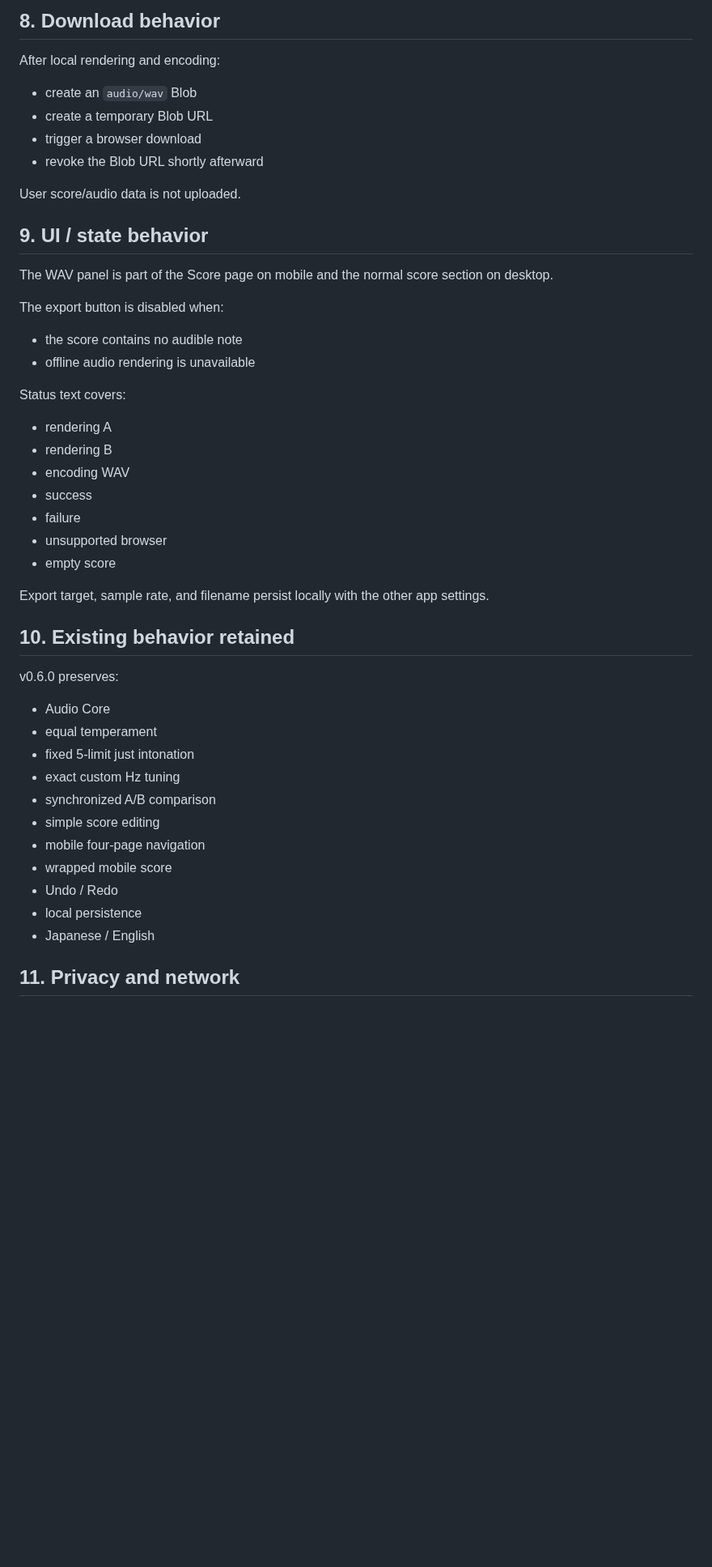
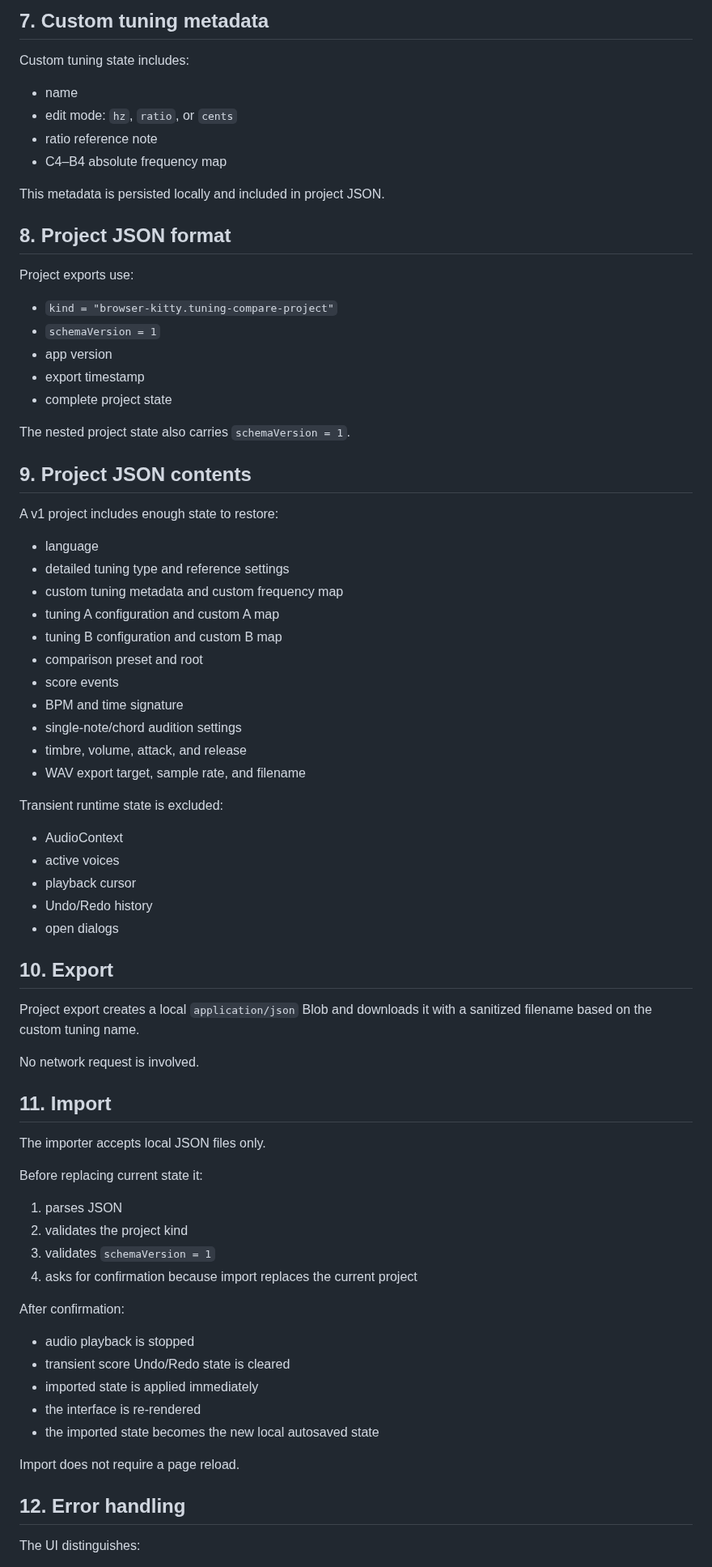
Before and after one commit to ttomohisa/htmlapps-tuning-compare, a Markdown page: APP_SPEC.md, the part around one of its changes. Shown at 81% size. GitHub-like rendering; blank space fills up the shorter version.

Commit message:
docs: update for v0.7.0 project data

```diff
--- a/APP_SPEC.md
+++ b/APP_SPEC.md
@@ -80,50 +68,79 @@ Suggested names follow the current export target:
 
-## 8. Download behavior
+## 7. Custom tuning metadata
 
-After local rendering and encoding:
+Custom tuning state includes:
 
-- create an `audio/wav` Blob
-- create a temporary Blob URL
-- trigger a browser download
-- revoke the Blob URL shortly afterward
+- name
+- edit mode: `hz`, `ratio`, or `cents`
+- ratio reference note
+- C4–B4 absolute frequency map
 
-User score/audio data is not uploaded.
+This metadata is persisted locally and included in project JSON.
 
-## 9. UI / state behavior
+## 8. Project JSON format
 
-The WAV panel is part of the Score page on mobile and the normal score section on desktop.
+Project exports use:
 
-The export button is disabled when:
+- `kind = "browser-kitty.tuning-compare-project"`
+- `schemaVersion = 1`
+- app version
+- export timestamp
+- complete project state
 
-- the score contains no audible note
-- offline audio rendering is unavailable
+The nested project state also carries `schemaVersion = 1`.
 
-Status text covers:
+## 9. Project JSON contents
 
-- rendering A
-- rendering B
-- encoding WAV
-- success
-- failure
-- unsupported browser
-- empty score
+A v1 project includes enough state to restore:
 
-Export target, sample rate, and filename persist locally with the other app settings.
+- language
+- detailed tuning type and reference settings
+- custom tuning metadata and custom frequency map
+- tuning A configuration and custom A map
+- tuning B configuration and custom B map
+- comparison preset and root
+- score events
+- BPM and time signature
+- single-note/chord audition settings
+- timbre, volume, attack, and release
+- WAV export target, sample rate, and filename
 
-## 10. Existing behavior retained
+Transient runtime state is excluded:
 
-v0.6.0 preserves:
+- AudioContext
+- active voices
+- playback cursor
+- Undo/Redo history
+- open dialogs
 
-- Audio Core
-- equal temperament
-- fixed 5-limit just intonation
-- exact custom Hz tuning
-- synchronized A/B comparison
-- simple score editing
-- mobile four-page navigation
-- wrapped mobile score
-- Undo / Redo
-- local persistence
-- Japanese / English
+## 10. Export
 
-## 11. Privacy and network
+Project export creates a local `application/json` Blob and downloads it with a sanitized filename based on the custom tuning name.
+
+No network request is involved.
+
+## 11. Import
+
+The importer accepts local JSON files only.
+
+Before replacing current state it:
+
+1. parses JSON
+2. validates the project kind
+3. validates `schemaVersion = 1`
+4. asks for confirmation because import replaces the current project
+
+After confirmation:
+
+- audio playback is stopped
+- transient score Undo/Redo state is cleared
+- imported state is applied immediately
+- the interface is re-rendered
+- the imported state becomes the new local autosaved state
+
+Import does not require a page reload.
+
+## 12. Error handling
+
+The UI distinguishes:
+
```
Also changed, not shown: other parts of APP_SPEC.md (+59 -62 lines).
